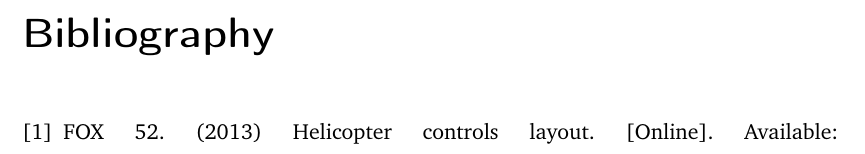
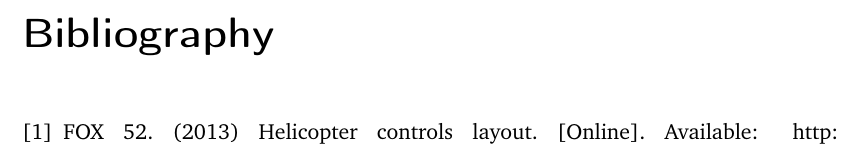
Before and after one commit to BenSchZA/koma-latex-template-thesis, a LaTeX book (main.tex, which reads aux/preamble.tex): part of page 27 of 30, cut so that both start at the same text. Compiled offline with pdfLaTeX.

Commit message:
hyperref links

```diff
--- a/aux/preamble.tex
+++ b/aux/preamble.tex
@@ -12,6 +12,8 @@
 
 %\usepackage[round,mcite]{natbib} %bibliography
 
+\usepackage[hidelinks]{hyperref} %hyperlinks in pdf
+
 \usepackage{blindtext}  %to create a dummy document
 \usepackage{lipsum} %content filler
 
```
Also changed, not shown: main.pdf.
